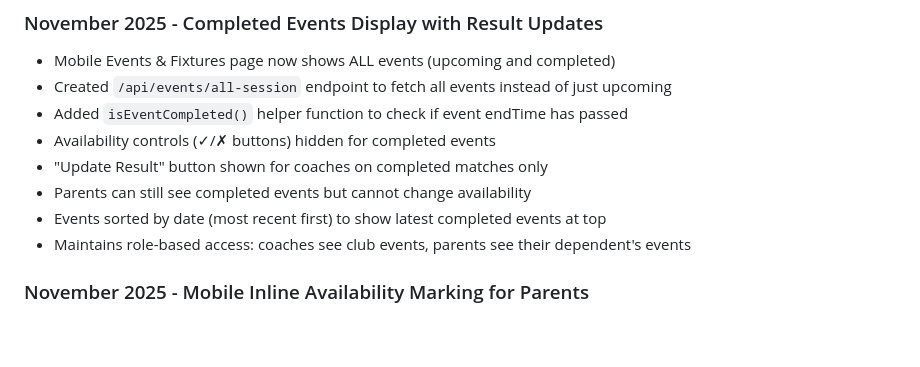
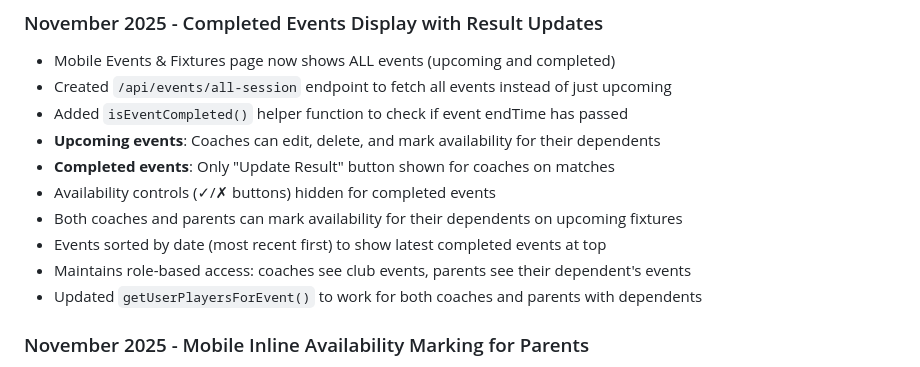
Before and after one commit to joehodgson0/TeamHub, a Markdown page: replit.md, the part around the change. Drawn GitHub-style; blank space fills up the shorter version.

Commit message:
Display all team events and fixtures with updated coach and parent actions
Update events endpoint to fetch all events, implement role-based actions for upcoming and completed events, and improve user event data retrieval.

Replit-Commit-Author: Agent
Replit-Commit-Session-Id: 20f4f3e0-613c-46d2-b573-8998d37324fe
Replit-Commit-Checkpoint-Type: full_checkpoint
Replit-Commit-Event-Id: 2832b55d-08cd-4f89-aebf-de3b1af33c1b

```diff
--- a/replit.md
+++ b/replit.md
@@ -100,11 +100,13 @@ The application uses Zod schemas for type validation and data modeling:
 - Mobile Events & Fixtures page now shows ALL events (upcoming and completed)
 - Created `/api/events/all-session` endpoint to fetch all events instead of just upcoming
 - Added `isEventCompleted()` helper function to check if event endTime has passed
+- **Upcoming events**: Coaches can edit, delete, and mark availability for their dependents
+- **Completed events**: Only "Update Result" button shown for coaches on matches
 - Availability controls (✓/✗ buttons) hidden for completed events
-- "Update Result" button shown for coaches on completed matches only
-- Parents can still see completed events but cannot change availability
+- Both coaches and parents can mark availability for their dependents on upcoming fixtures
 - Events sorted by date (most recent first) to show latest completed events at top
 - Maintains role-based access: coaches see club events, parents see their dependent's events
+- Updated `getUserPlayersForEvent()` to work for both coaches and parents with dependents
 
 ### November 2025 - Mobile Inline Availability Marking for Parents
 - Implemented inline availability marking directly on event cards for parents
```
